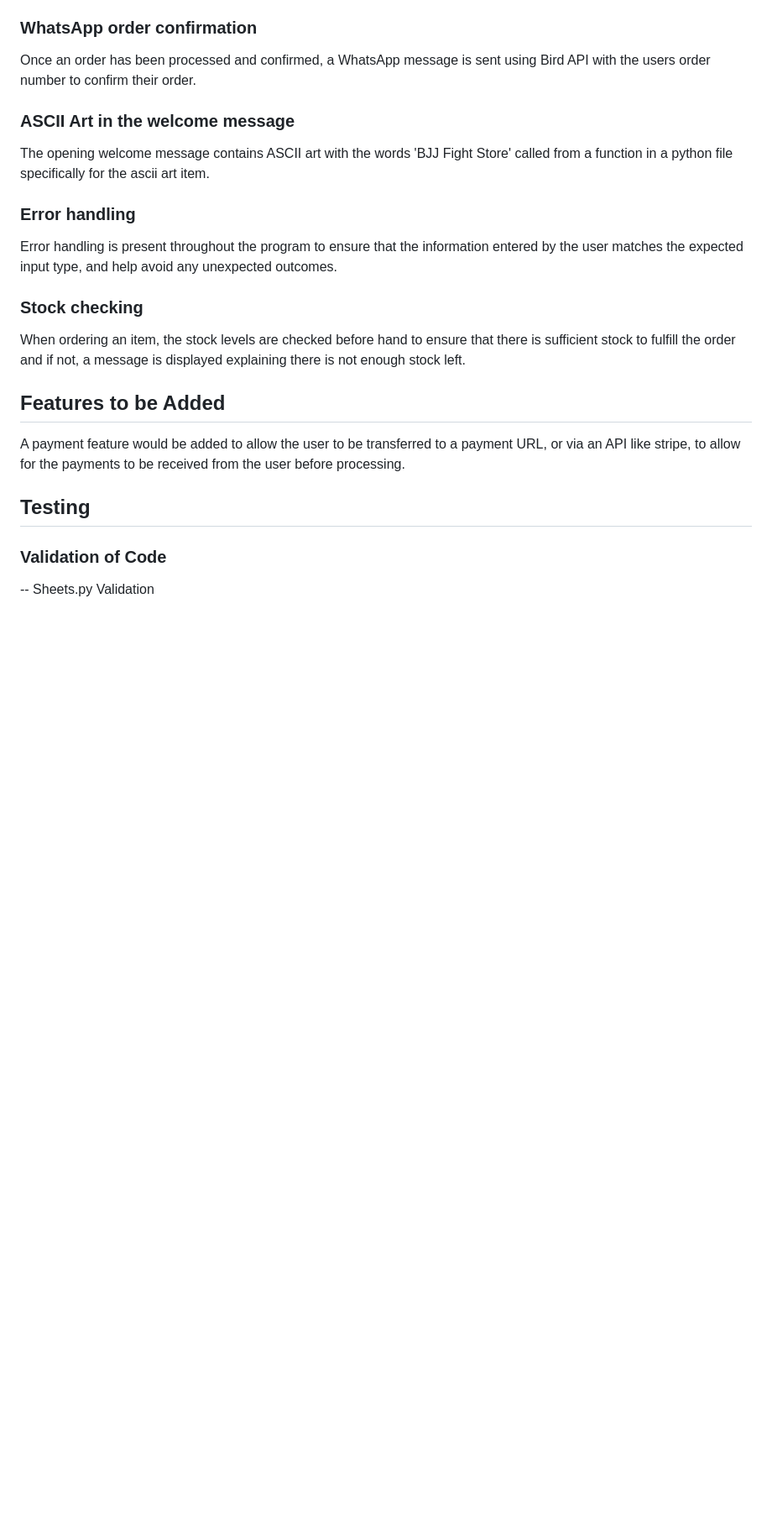
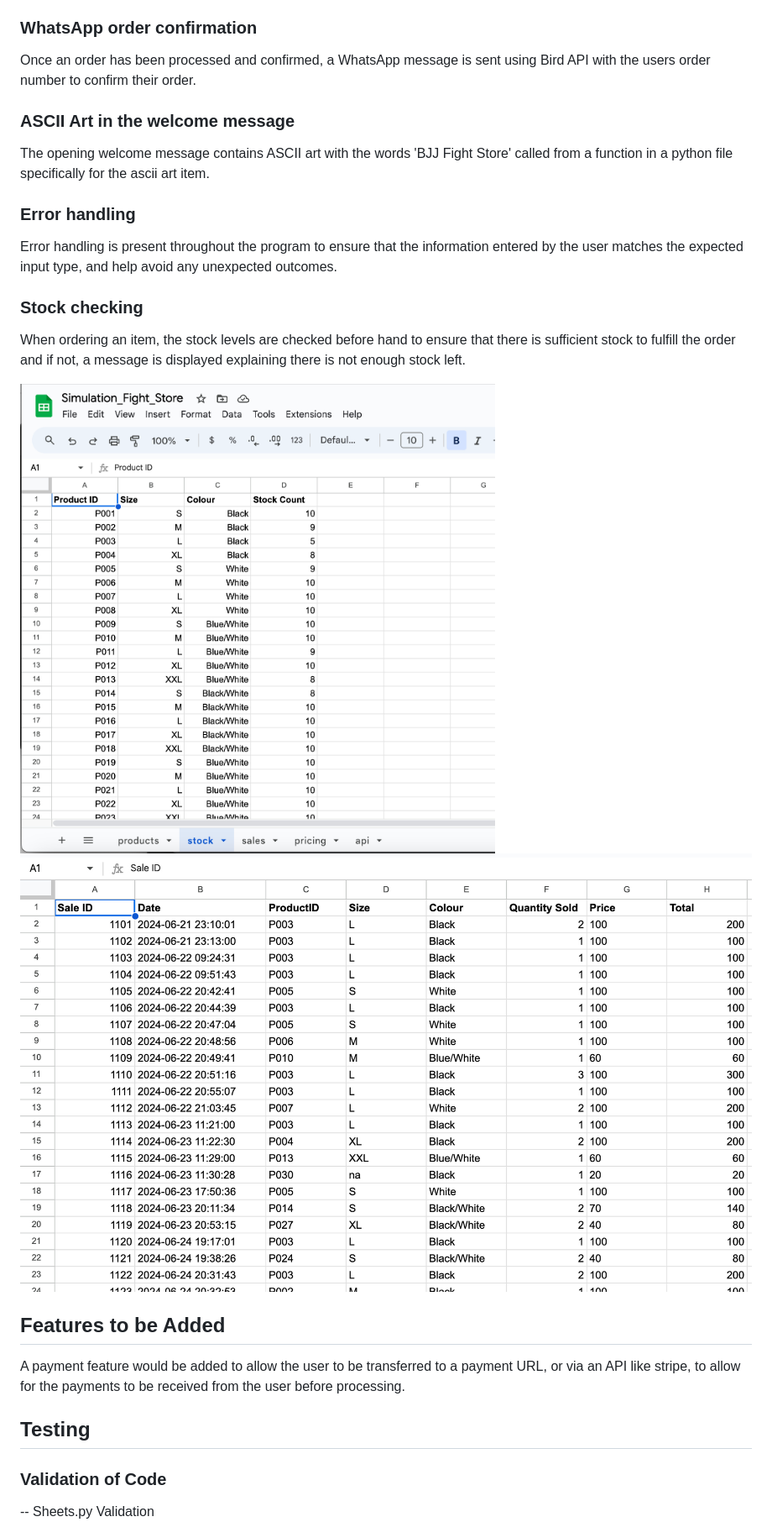
Before and after one commit to Mickjitsu/simulation_fight_store, a Markdown page: README.md, the part around the change printed below. Shown: that part at 84% size. GitHub-like rendering; pictures changed too: documentation/sales_sheet.jpg (added), documentation/stock_sheet.jpg (added); blank space fills up the shorter version.

Commit message:
readme updated with google sheets API photos and loom URL for fully functioning app

```diff
--- a/README.md
+++ b/README.md
@@ -74,6 +74,9 @@ Error handling is present throughout the program to ensure that the information
 
 When ordering an item, the stock levels are checked before hand to ensure that there is sufficient stock to fulfill the order and if not, a message is displayed explaining there is not enough stock left.
 
+![Stock sheet on google sheets after each successful run](documentation/stock_sheet.jpg)
+![Sales sheet on google sheets after every successful sale](documentation/sales_sheet.jpg)
+
 ## Features to be Added
 A payment feature would be added to allow the user to be transferred to a payment URL, or via an API like stripe, to allow for the payments to be received from the user before processing.
 
```
Also changed, not shown: other parts of README.md (+8 -2 lines).
